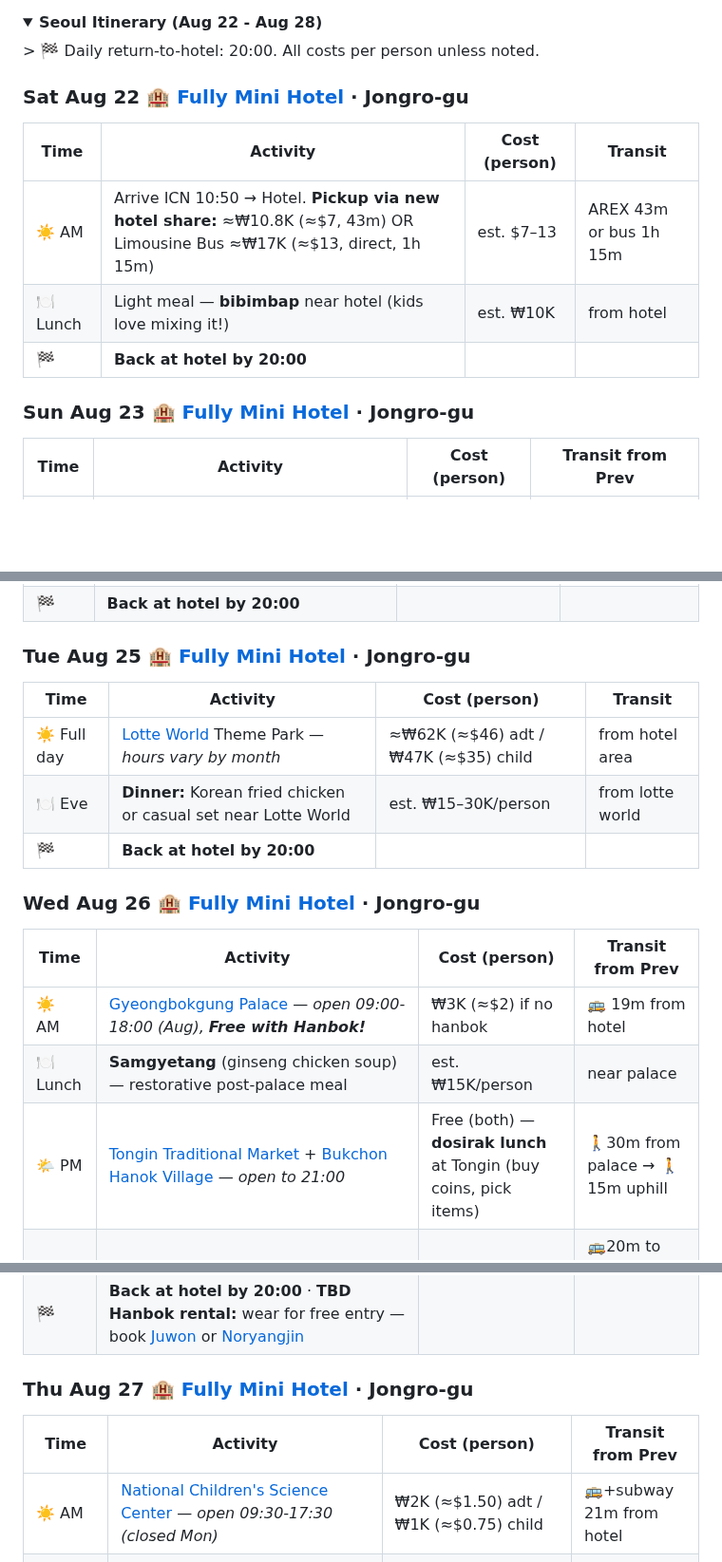
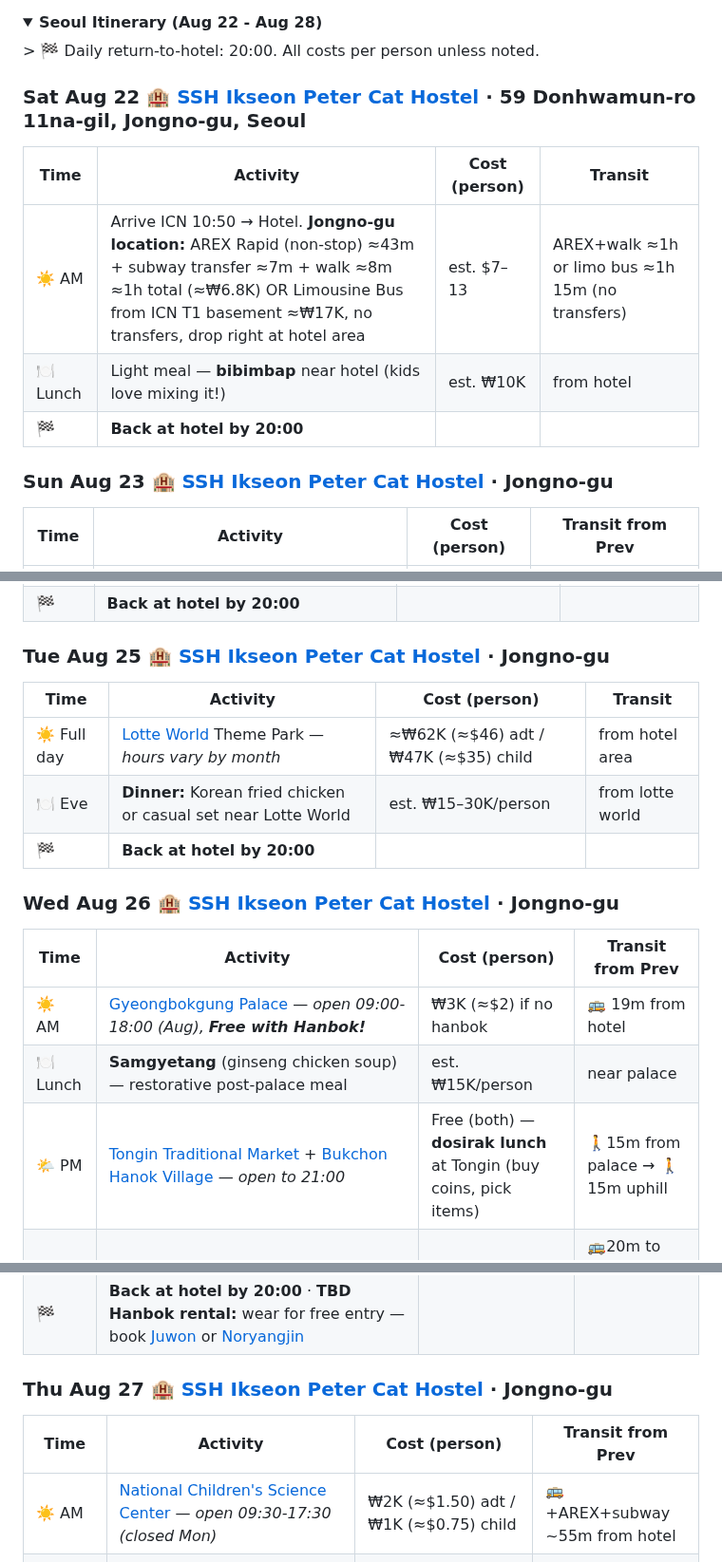
Before and after one commit to ah3548/family-trip-plan, a Markdown page: trip_plan.md, 3 parts joined by grey strips. Shown at 95% size. GitHub-like rendering; folded sections open; blank space fills up the shorter version.

```diff
--- a/trip_plan.md
+++ b/trip_plan.md
@@ -14,14 +14,14 @@
 <summary><b>Seoul Itinerary (Aug 22 - Aug 28)</b></summary>
 > 🏁 Daily return-to-hotel: 20:00. All costs per person unless noted.
 
-### Sat Aug 22 🏨 [Fully Mini Hotel](https://share.google/ttOCu4ayAyoiiLgA8) · Jongro-gu
+### Sat Aug 22 🏨 [SSH Ikseon Peter Cat Hostel](https://share.google/ttOCu4ayAyoiiLgA8) · 59 Donhwamun-ro 11na-gil, Jongno-gu, Seoul
 | Time | Activity | Cost (person) | Transit |
 |------|----------|---------------|---------|
-| ☀️ AM | Arrive ICN 10:50 → Hotel. **Pickup via new hotel share:** ≈₩10.8K (≈$7, 43m) OR Limousine Bus ≈₩17K (≈$13, direct, 1h 15m) | est. $7–13 | AREX 43m or bus 1h 15m |
+| ☀️ AM | Arrive ICN 10:50 → Hotel. **Jongno-gu location:** AREX Rapid (non-stop) ≈43m + subway transfer ≈7m + walk ≈8m ≈1h total (≈₩6.8K) OR Limousine Bus from ICN T1 basement ≈₩17K, no transfers, drop right at hotel area | est. $7–13 | AREX+walk ≈1h or limo bus ≈1h 15m (no transfers) |
 | 🍽 Lunch | Light meal — **bibimbap** near hotel (kids love mixing it!) | est. ₩10K | from hotel |
 | 🏁 | **Back at hotel by 20:00** | | |
 
-### Sun Aug 23 🏨 [Fully Mini Hotel](https://share.google/ttOCu4ayAyoiiLgA8) · Jongro-gu
+### Sun Aug 23 🏨 [SSH Ikseon Peter Cat Hostel](https://share.google/ttOCu4ayAyoiiLgA8) · Jongno-gu
 | Time | Activity | Cost (person) | Transit from Prev |
 |------|----------|---------------|-------------------|
 | ☀️ AM | [Seoul Children's Museum](https://www.seoulchildrensmuseum.org/eng/) + [Grand Park](https://grandpark.seoul.go.kr/conts/contsView/en/S00201001.do) — *open to 18:00* | ≈₩15K (≈$11) adt | 🚌 33m from hotel |
@@ -41,27 +41,27 @@
 | 🍽 Eve | **Dak galbi** (spicy stir-fried chicken — ask for mild) or bibimbap near hotel | est. ₩15K/person | near hotel |
 | 🏁 | **Back at hotel by 20:00** | | |
 
-### Tue Aug 25 🏨 [Fully Mini Hotel](https://share.google/ttOCu4ayAyoiiLgA8) · Jongro-gu
+### Tue Aug 25 🏨 [SSH Ikseon Peter Cat Hostel](https://share.google/ttOCu4ayAyoiiLgA8) · Jongno-gu
 | Time | Activity | Cost (person) | Transit |
 |------|----------|---------------|---------|
 | ☀️ Full day | [Lotte World](https://en.wikipedia.org/wiki/Lotte_World) Theme Park — *hours vary by month* | ≈₩62K (≈$46) adt / ₩47K (≈$35) child | from hotel area |
 | 🍽 Eve | **Dinner:** Korean fried chicken or casual set near Lotte World | est. ₩15–30K/person | from lotte world |
 | 🏁 | **Back at hotel by 20:00** | | |
 
-### Wed Aug 26 🏨 [Fully Mini Hotel](https://share.google/ttOCu4ayAyoiiLgA8) · Jongro-gu
+### Wed Aug 26 🏨 [SSH Ikseon Peter Cat Hostel](https://share.google/ttOCu4ayAyoiiLgA8) · Jongno-gu
 | Time | Activity | Cost (person) | Transit from Prev |
 |------|----------|---------------|-------------------|
 | ☀️ AM | [Gyeongbokgung Palace](https://en.wikipedia.org/wiki/Gyeongbokgung) — *open 09:00-18:00 (Aug), **Free with Hanbok!*** | ₩3K (≈$2) if no hanbok | 🚌 19m from hotel |
 | 🍽 Lunch | **Samgyetang** (ginseng chicken soup) — restorative post-palace meal | est. ₩15K/person | near palace |
-| 🌤 PM | [Tongin Traditional Market](https://english.visitseoul.net/attractions/Tongin-Market_/282) + [Bukchon Hanok Village](https://en.wikipedia.org/wiki/Bukchon_Hanok_Village) — *open to 21:00* | Free (both) — **dosirak lunch** at Tongin (buy coins, pick items) | 🚶30m from palace → 🚶15m uphill |
+| 🌤 PM | [Tongin Traditional Market](https://english.visitseoul.net/attractions/Tongin-Market_/282) + [Bukchon Hanok Village](https://en.wikipedia.org/wiki/Bukchon_Hanok_Village) — *open to 21:00* | Free (both) — **dosirak lunch** at Tongin (buy coins, pick items) | 🚶15m from palace → 🚶15m uphill |
 | 🔲 Lat-Af | **[Insa-dong Culture Street](https://english.visitseoul.net/attractions/Insadong-Culture-Street-/108)** — dawn–dusk · Free — crafts, art galleries, paper museums, calligraphy for kids, souvenirs · **spend ≈1–1.5 hr** | Free | 🚌20m to Anguk Stn → downhill from Bukchon walkable ≈15m |
 | 🍽 Eve | Dinner near Bukchon — **mandu** (ask for beef/chicken/kimchi/vegetable filling) | est. ₩15K/person | near Bukchon |
 | 🏁 | **Back at hotel by 20:00** · **TBD Hanbok rental:** wear for free entry — book [Juwon](https://juwonhanbok.com/) or [Noryangjin](https://en.wikipedia.org/wiki/Noryangjin) | | |
 
-### Thu Aug 27 🏨 [Fully Mini Hotel](https://share.google/ttOCu4ayAyoiiLgA8) · Jongro-gu
+### Thu Aug 27 🏨 [SSH Ikseon Peter Cat Hostel](https://share.google/ttOCu4ayAyoiiLgA8) · Jongno-gu
 | Time | Activity | Cost (person) | Transit from Prev |
 |------|----------|---------------|-------------------|
-| ☀️ AM | [National Children's Science Center](https://www.seouldanurim.net/en/attractions/D/TOURINFOTYPE2/36279) — *open 09:30-17:30 (closed Mon)* | ₩2K (≈$1.50) adt / ₩1K (≈$0.75) child | 🚌+subway 21m from hotel |
+| ☀️ AM | [National Children's Science Center](https://www.seouldanurim.net/en/attractions/D/TOURINFOTYPE2/36279) — *open 09:30-17:30 (closed Mon)* | ₩2K (≈$1.50) adt / ₩1K (≈$0.75) child | 🚌+AREX+subway ~55m from hotel |
 | 🌤 PM | [Gwangjang Market](https://en.wikipedia.org/wiki/Gwangjang_Market) + [DDP](https://en.wikipedia.org/wiki/Dongdaemun_Design_Plaza) — *market about 08:30-18:00, DDP 10:00-21:00* · **bindaetteok, mayak gimbap, kalguksu, fresh juice** (free entry, pay food) | 🏛️ DDP Zaha Hadid architecture — arrive ≈1 hr before sunset for best photos | 🚶5m walkable |
 | 🔲 Lat-Af | **[Dongdaemun General Market](https://english.visitseoul.net/attractions/Dongdaemun-Design-Plaza-DDP-/157)** — huge wholesale market (clothing, accessories) · *open ≈10:00–23:00 weekdays* | Free | 🚶5m from Gwangjang |
 | 🍽 Dinner + 🏁 | **Dinner:** Light near DDP · **Back at hotel by 20:00** | est. ₩15K/person | from DDP area |
```
Also changed, not shown: other parts of trip_plan.md (+6 -6 lines).
